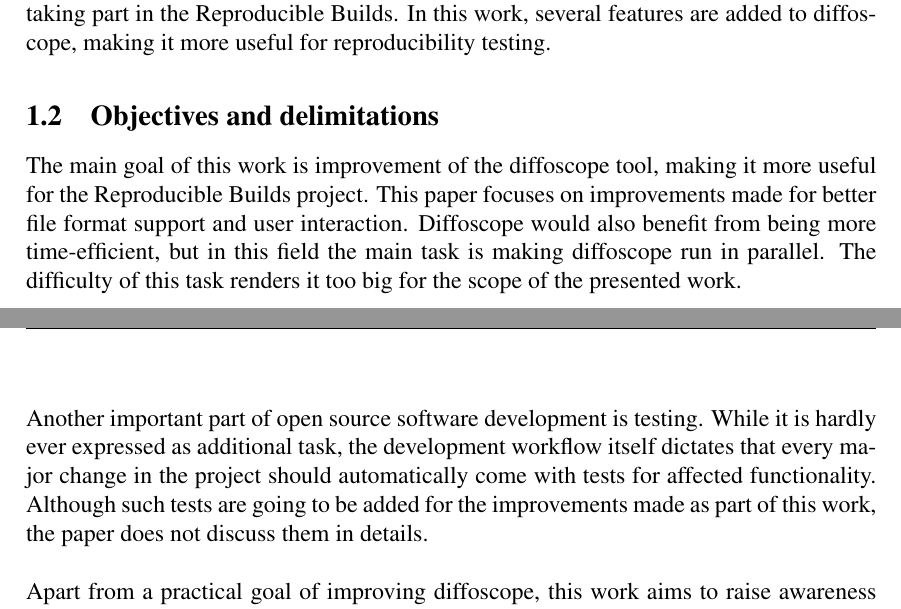
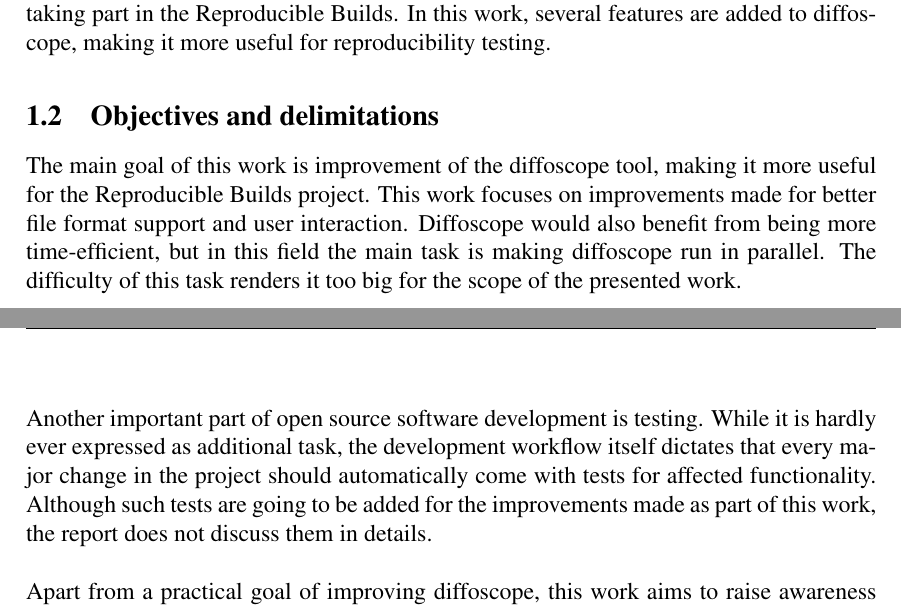
Before and after one commit to siamezzze/master-thesis-lut, a LaTeX document (main_v2.tex, which reads ch1.tex): two parts of pages 10 and 11 of 12, joined at a grey line, cut so that both start at the same text. Compiled offline with LaTeX, dvips and Ghostscript; a missing bibliography style is replaced by a similar one.

Commit message:
Feedback from Arto Kaarna.
Most issues were already covered in previous feedbacks;
The ones that are left are mostly conceptual. I'm leaving them for now,
will return to them while working on the thesis.

```diff
--- a/ch1.tex
+++ b/ch1.tex
@@ -49,7 +49,7 @@ useful for reproducibility testing.
 \nopagebreak[4]{
 The main goal of this work is improvement of the diffoscope tool, making
 it more useful for the Reproducible Builds project.
-This paper focuses on improvements made for better file format support and
+This work focuses on improvements made for better file format support and
 user interaction. Diffoscope would also benefit from being more time-efficient,
 but in this field the main task is making diffoscope run in parallel.
 The difficulty of this task renders it too big for the scope of the
@@ -58,7 +58,7 @@ Another important part of open source software development is testing.
 While it is hardly ever expressed as additional task, the development workflow
 itself dictates that every major change in the project should automatically come
 with tests for affected functionality. Although such tests are going to be added
-for the improvements made as part of this work, the paper does not discuss them in
+for the improvements made as part of this work, the report does not discuss them in
 details.\\\\
 Apart from a practical goal of improving diffoscope, this work aims
 to raise awareness of the build reproducibility problem and the collective
```
Also changed, not shown: ch1.tex (4 more changed lines).
